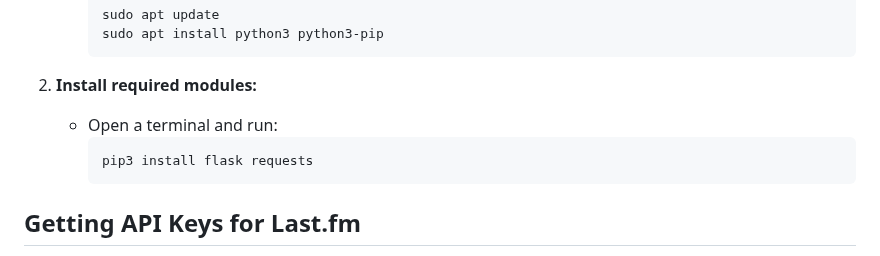
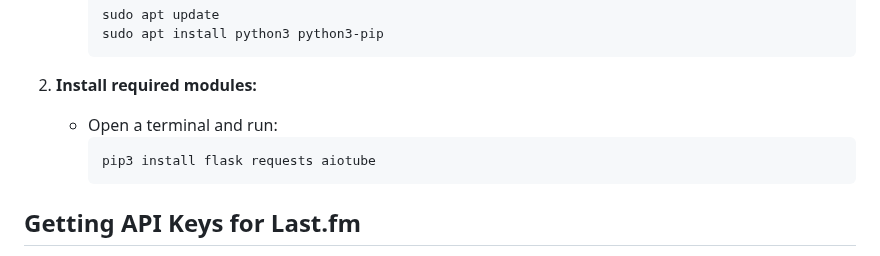
Before and after one commit to princessskye/re.dfined-y99-bio, a Markdown page: README.md, the part around the change. GitHub-like rendering.

Commit message:
Changed README regarding the API Changes

````diff
--- a/README.md
+++ b/README.md
@@ -44,7 +44,7 @@ Before you start, ensure you have the following:
 2. **Install required modules:**
    - Open a terminal and run:
      ```bash
-     pip3 install flask requests
+     pip3 install flask requests aiotube
      ```
 
 ## Getting API Keys for Last.fm
````
